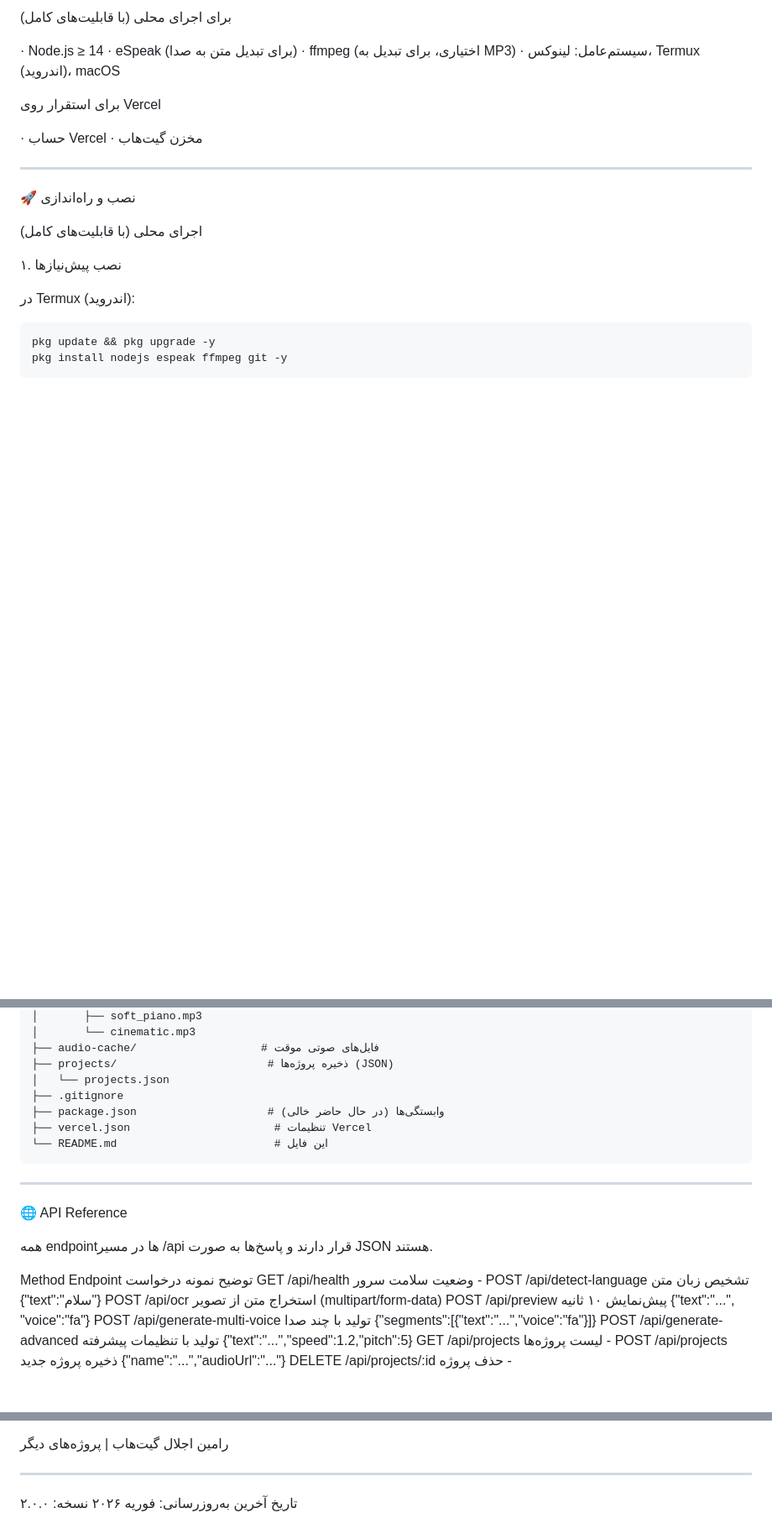
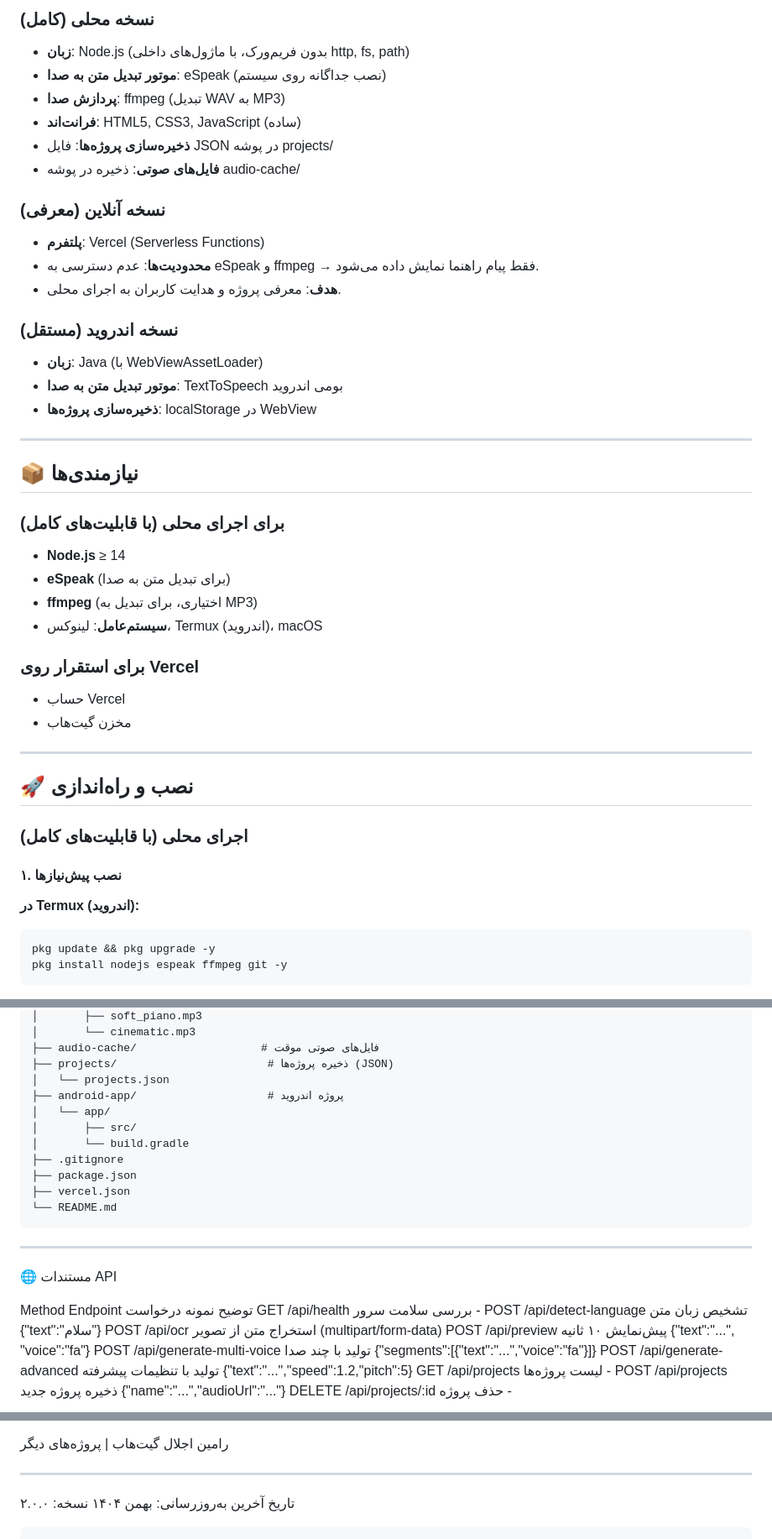
Before and after one commit to tetrashop/sound-make-book, a Markdown page: README.md, 3 parts joined by grey strips. Shown at 84% size. Rendered like a GitHub page; blank space fills up the shorter version.

Commit message:
Enhance README formatting and content clarity
Updated README.md for improved formatting and clarity.

````diff
--- a/README.md
+++ b/README.md
@@ -80,26 +71,45 @@ sound-make-book یک وب‌اپلیکیشن است که متن ورودی کا
 
-برای اجرای محلی (با قابلیت‌های کامل)
+### **نسخه محلی (کامل)**
+- **زبان**: Node.js (بدون فریم‌ورک، با ماژول‌های داخلی http, fs, path)
+- **موتور تبدیل متن به صدا**: eSpeak (نصب جداگانه روی سیستم)
+- **پردازش صدا**: ffmpeg (تبدیل WAV به MP3)
+- **فرانت‌اند**: HTML5, CSS3, JavaScript (ساده)
+- **ذخیره‌سازی پروژه‌ها**: فایل JSON در پوشه projects/
+- **فایل‌های صوتی**: ذخیره در پوشه audio-cache/
 
-· Node.js ≥ 14
-· eSpeak (برای تبدیل متن به صدا)
-· ffmpeg (اختیاری، برای تبدیل به MP3)
-· سیستم‌عامل: لینوکس، Termux (اندروید)، macOS
+### **نسخه آنلاین (معرفی)**
+- **پلتفرم**: Vercel (Serverless Functions)
+- **محدودیت‌ها**: عدم دسترسی به eSpeak و ffmpeg → فقط پیام راهنما نمایش داده می‌شود.
+- **هدف**: معرفی پروژه و هدایت کاربران به اجرای محلی.
 
-برای استقرار روی Vercel
-
-· حساب Vercel
-· مخزن گیت‌هاب
+### **نسخه اندروید (مستقل)**
+- **زبان**: Java (با WebViewAssetLoader)
+- **موتور تبدیل متن به صدا**: TextToSpeech بومی اندروید
+- **ذخیره‌سازی پروژه‌ها**: localStorage در WebView
 
 ---
 
-🚀 نصب و راه‌اندازی
+## 📦 نیازمندی‌ها
 
-اجرای محلی (با قابلیت‌های کامل)
+### برای اجرای محلی (با قابلیت‌های کامل)
+- **Node.js** ≥ 14
+- **eSpeak** (برای تبدیل متن به صدا)
+- **ffmpeg** (اختیاری، برای تبدیل به MP3)
+- **سیستم‌عامل**: لینوکس، Termux (اندروید)، macOS
 
-۱. نصب پیش‌نیازها
+### برای استقرار روی Vercel
+- حساب Vercel
+- مخزن گیت‌هاب
 
-در Termux (اندروید):
+---
 
+## 🚀 نصب و راه‌اندازی
+
+### اجرای محلی (با قابلیت‌های کامل)
+
+#### **۱. نصب پیش‌نیازها**
+
+**در Termux (اندروید):**
 ```bash
 pkg update && pkg upgrade -y
 pkg install nodejs espeak ffmpeg git -y
@@ -169,20 +185,22 @@ sound-make-book/
 ├── audio-cache/                   # فایل‌های صوتی موقت
 ├── projects/                       # ذخیره پروژه‌ها (JSON)
 │   └── projects.json
+├── android-app/                    # پروژه اندروید
+│   └── app/
+│       ├── src/
+│       └── build.gradle
 ├── .gitignore
-├── package.json                    # وابستگی‌ها (در حال حاضر خالی)
-├── vercel.json                      # تنظیمات Vercel
-└── README.md                        # این فایل
+├── package.json
+├── vercel.json
+└── README.md
 ```
 
 ---
 
-🌐 API Reference
-
-همه endpointها در مسیر /api قرار دارند و پاسخ‌ها به صورت JSON هستند.
+🌐 مستندات API
 
 Method Endpoint توضیح نمونه درخواست
-GET /api/health وضعیت سلامت سرور -
+GET /api/health بررسی سلامت سرور -
 POST /api/detect-language تشخیص زبان متن {"text":"سلام"}
 POST /api/ocr استخراج متن از تصویر (multipart/form-data)
 POST /api/preview پیش‌نمایش ۱۰ ثانیه {"text":"...", "voice":"fa"}
@@ -283,5 +301,6 @@ mkdir -p public/styles public/scripts
 
 ---
 
-تاریخ آخرین به‌روزرسانی: فوریه ۲۰۲۶
+تاریخ آخرین به‌روزرسانی: بهمن ۱۴۰۴
 نسخه: ۲.۰.۰
+```
````
Also changed, not shown: other parts of README.md (+58 -61 lines).
